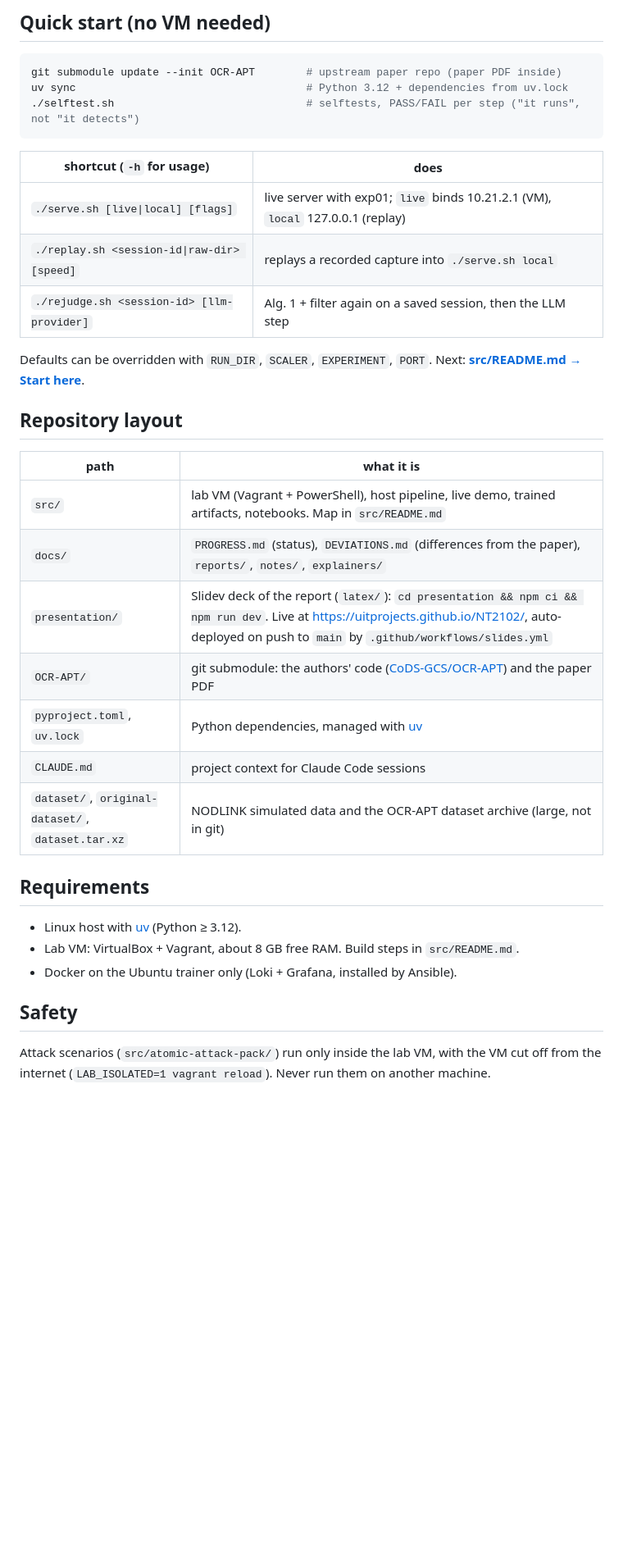
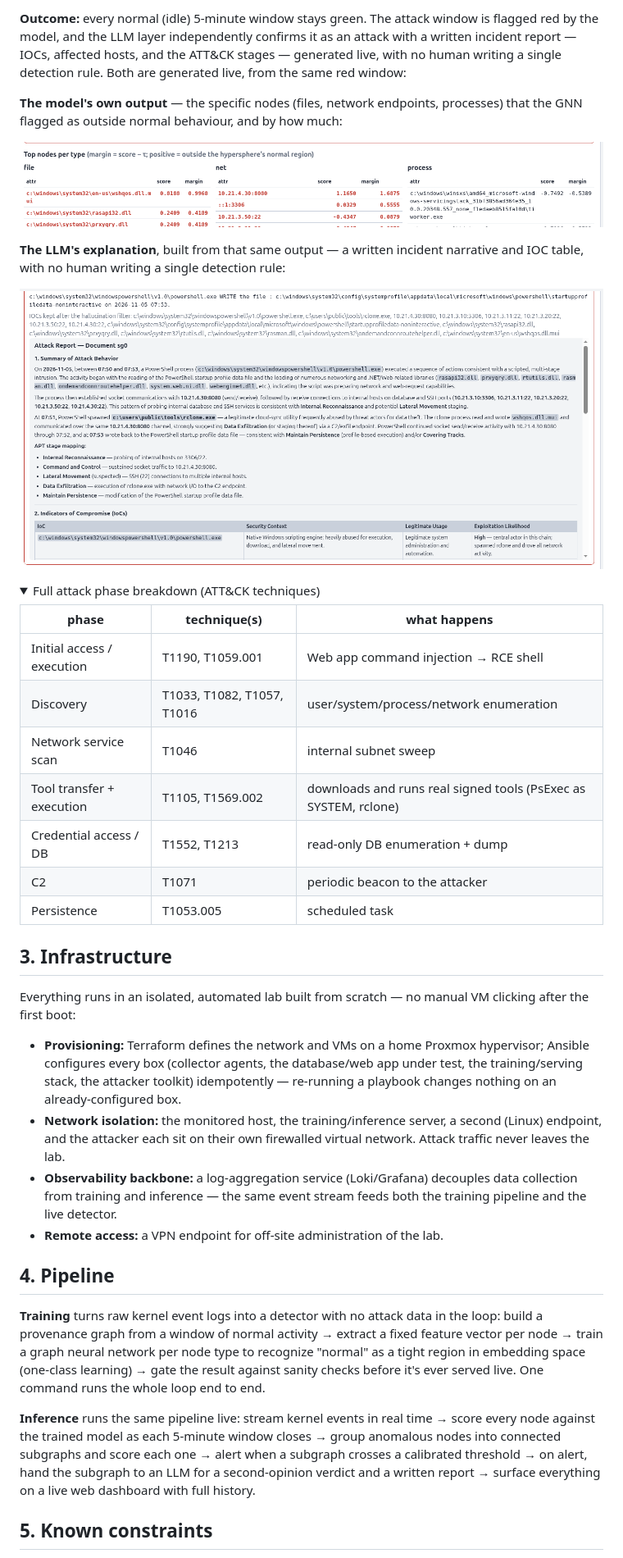
Before and after one commit to UITProjects/NT2102, a Markdown page: README.md, the part around one of its changes. Shown at 82% size. GitHub-like rendering; pictures changed too: docs/demo-attack-llm.png (added), docs/demo-attack-nodes.png (added); folded sections open; blank space fills up the shorter version.

````diff
--- a/README.md
+++ b/README.md
@@ -42,39 +38,61 @@ flowchart LR
 
-## Quick start (no VM needed)
+**Outcome:** every normal (idle) 5-minute window stays green. The attack window is flagged red by the
+model, and the LLM layer independently confirms it as an attack with a written
+incident report — IOCs, affected hosts, and the ATT&CK stages — generated live, with no human writing a
+single detection rule. Both are generated live, from the same red window:
 
-```bash
-git submodule update --init OCR-APT        # upstream paper repo (paper PDF inside)
-uv sync                                    # Python 3.12 + dependencies from uv.lock
-./selftest.sh                              # selftests, PASS/FAIL per step ("it runs", not "it detects")
-```
+**The model's own output** — the specific nodes (files, network endpoints, processes) that the GNN
+flagged as outside normal behaviour, and by how much:
 
-| shortcut (`-h` for usage) | does |
-|---|---|
-| `./serve.sh [live\|local] [flags]` | live server with exp01; `live` binds 10.21.2.1 (VM), `local` 127.0.0.1 (replay) |
-| `./replay.sh <session-id\|raw-dir> [speed]` | replays a recorded capture into `./serve.sh local` |
-| `./rejudge.sh <session-id> [llm-provider]` | Alg. 1 + filter again on a saved session, then the LLM step |
+![Flagged anomalous nodes from a live red window](docs/demo-attack-nodes.png)
 
-Defaults can be overridden with `RUN_DIR`, `SCALER`, `EXPERIMENT`, `PORT`. Next: **[src/README.md → Start here](src/README.md#start-here-new-member)**.
+**The LLM's explanation**, built from that same output — a written incident narrative and IOC table,
+with no human writing a single detection rule:
 
-## Repository layout
+![LLM-generated attack report from the same live red window](docs/demo-attack-llm.png)
 
-| path | what it is |
-|---|---|
-| `src/` | lab VM (Vagrant + PowerShell), host pipeline, live demo, trained artifacts, notebooks. Map in `src/README.md` |
-| `docs/` | `PROGRESS.md` (status), `DEVIATIONS.md` (differences from the paper), `reports/`, `notes/`, `explainers/` |
-| `presentation/` | Slidev deck of the report (`latex/`): `cd presentation && npm ci && npm run dev`. Live at https://uitprojects.github.io/NT2102/, auto-deployed on push to `main` by `.github/workflows/slides.yml` |
-| `OCR-APT/` | git submodule: the authors' code ([CoDS-GCS/OCR-APT](https://github.com/CoDS-GCS/OCR-APT)) and the paper PDF |
-| `pyproject.toml`, `uv.lock` | Python dependencies, managed with [uv](https://docs.astral.sh/uv/) |
-| `CLAUDE.md` | project context for Claude Code sessions |
-| `dataset/`, `original-dataset/`, `dataset.tar.xz` | NODLINK simulated data and the OCR-APT dataset archive (large, not in git) |
+<details>
+<summary>Full attack phase breakdown (ATT&CK techniques)</summary>
 
-## Requirements
+| phase | technique(s) | what happens |
+|---|---|---|
+| Initial access / execution | T1190, T1059.001 | Web app command injection → RCE shell |
+| Discovery | T1033, T1082, T1057, T1016 | user/system/process/network enumeration |
+| Network service scan | T1046 | internal subnet sweep |
+| Tool transfer + execution | T1105, T1569.002 | downloads and runs real signed tools (PsExec as SYSTEM, rclone) |
+| Credential access / DB | T1552, T1213 | read-only DB enumeration + dump |
+| C2 | T1071 | periodic beacon to the attacker |
+| Persistence | T1053.005 | scheduled task |
 
-- Linux host with [uv](https://docs.astral.sh/uv/) (Python ≥ 3.12).
-- Lab VM: VirtualBox + Vagrant, about 8 GB free RAM. Build steps in `src/README.md`.
-- Docker on the Ubuntu trainer only (Loki + Grafana, installed by Ansible).
+</details>
 
-## Safety
+## 3. Infrastructure
 
-Attack scenarios (`src/atomic-attack-pack/`) run only inside the lab VM, with the VM cut off from the
-internet (`LAB_ISOLATED=1 vagrant reload`). Never run them on another machine.
+Everything runs in an isolated, automated lab built from scratch — no manual VM clicking after the first
+boot:
+
+- **Provisioning:** Terraform defines the network and VMs on a home Proxmox hypervisor; Ansible
+  configures every box (collector agents, the database/web app under test, the training/serving stack,
+  the attacker toolkit) idempotently — re-running a playbook changes nothing on an already-configured box.
+- **Network isolation:** the monitored host, the training/inference server, a second (Linux) endpoint,
+  and the attacker each sit on their own firewalled virtual network. Attack traffic never leaves the lab.
+- **Observability backbone:** a log-aggregation service (Loki/Grafana) decouples data collection from
+  training and inference — the same event stream feeds both the training pipeline and the live detector.
+- **Remote access:** a VPN endpoint for off-site administration of the lab.
+
+## 4. Pipeline
+
+**Training** turns raw kernel event logs into a detector with no attack data in the loop: build a
+provenance graph from a window of normal activity → extract a fixed feature vector per node → train a
+graph neural network per node type to recognize "normal" as a tight region in embedding space (one-class
+learning) → gate the result against sanity checks before it's ever served live. One command runs the
+whole loop end to end.
+
+**Inference** runs the same pipeline live: stream kernel events in real time → score every node against
+the trained model as each 5-minute window closes → group anomalous nodes into connected subgraphs and
+score each one → alert when a subgraph crosses a calibrated threshold → on alert, hand the subgraph to an
+LLM for a second-opinion verdict and a written report → surface everything on a live web dashboard with
+full history.
+
+## 5. Known constraints
+
````
Also changed, not shown: other parts of README.md (+36 -33 lines), docs/demo-attack.png (deleted).
